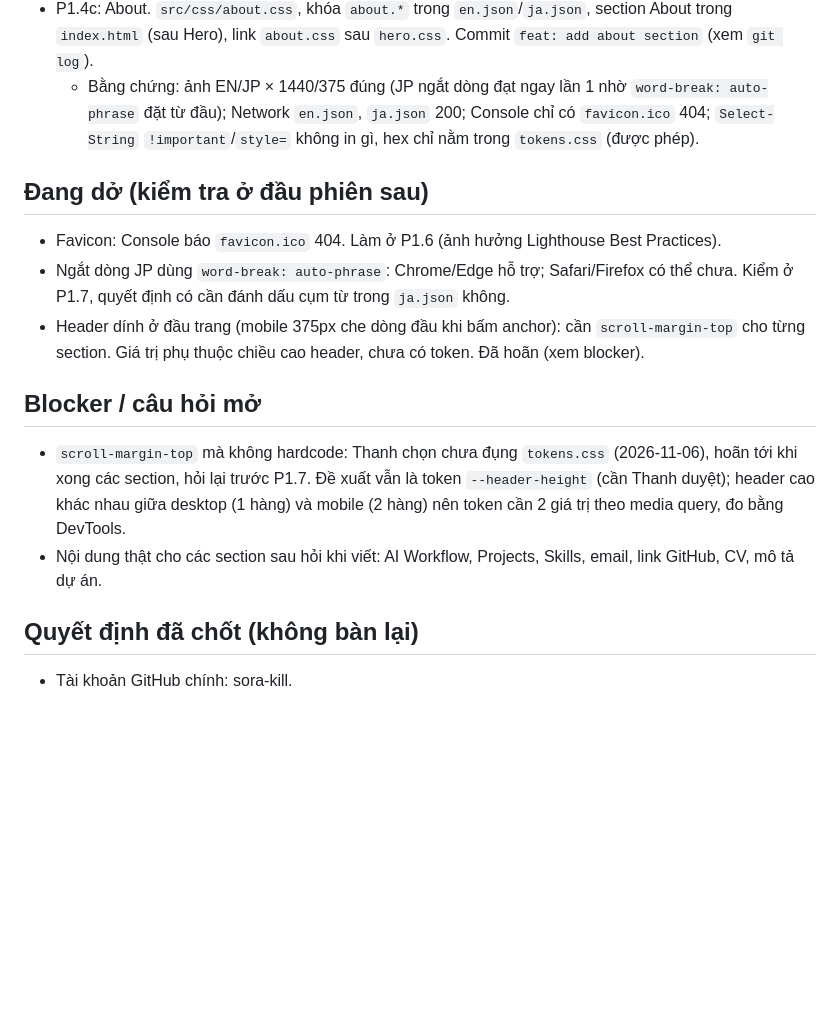
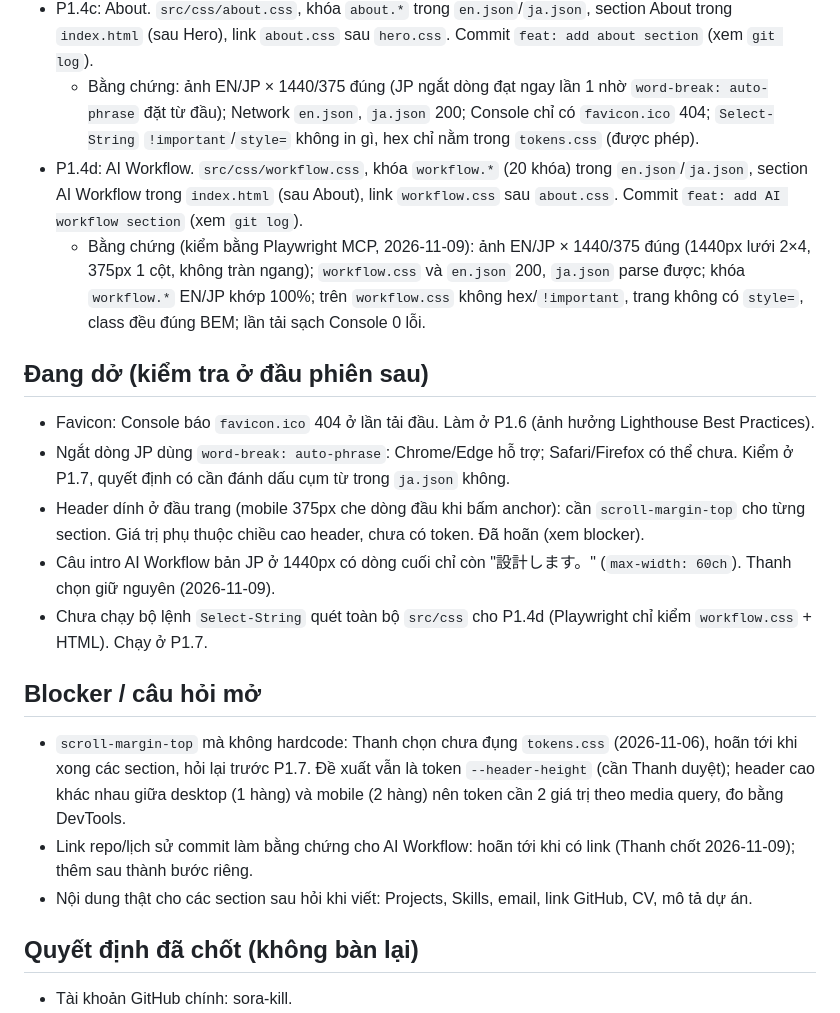
Before and after one commit to sora-kill/portfolio, a Markdown page: PROGRESS.md, the part around one of its changes. GitHub-like rendering; blank space fills up the shorter version.

```diff
--- a/PROGRESS.md
+++ b/PROGRESS.md
@@ -20,15 +20,20 @@
   - Bằng chứng: ảnh EN/JP × 1440/375 đúng (JP đúng sau khi thêm `word-break: auto-phrase`); Network `en.json`, `ja.json` 200; Console chỉ có `favicon.ico` 404; `Select-String` hex/`!important`/`style=` không in gì.
 - P1.4c: About. `src/css/about.css`, khóa `about.*` trong `en.json`/`ja.json`, section About trong `index.html` (sau Hero), link `about.css` sau `hero.css`. Commit `feat: add about section` (xem `git log`).
   - Bằng chứng: ảnh EN/JP × 1440/375 đúng (JP ngắt dòng đạt ngay lần 1 nhờ `word-break: auto-phrase` đặt từ đầu); Network `en.json`, `ja.json` 200; Console chỉ có `favicon.ico` 404; `Select-String` `!important`/`style=` không in gì, hex chỉ nằm trong `tokens.css` (được phép).
+- P1.4d: AI Workflow. `src/css/workflow.css`, khóa `workflow.*` (20 khóa) trong `en.json`/`ja.json`, section AI Workflow trong `index.html` (sau About), link `workflow.css` sau `about.css`. Commit `feat: add AI workflow section` (xem `git log`).
+  - Bằng chứng (kiểm bằng Playwright MCP, 2026-11-09): ảnh EN/JP × 1440/375 đúng (1440px lưới 2×4, 375px 1 cột, không tràn ngang); `workflow.css` và `en.json` 200, `ja.json` parse được; khóa `workflow.*` EN/JP khớp 100%; trên `workflow.css` không hex/`!important`, trang không có `style=`, class đều đúng BEM; lần tải sạch Console 0 lỗi.
 
 ## Đang dở (kiểm tra ở đầu phiên sau)
-- Favicon: Console báo `favicon.ico` 404. Làm ở P1.6 (ảnh hưởng Lighthouse Best Practices).
+- Favicon: Console báo `favicon.ico` 404 ở lần tải đầu. Làm ở P1.6 (ảnh hưởng Lighthouse Best Practices).
 - Ngắt dòng JP dùng `word-break: auto-phrase`: Chrome/Edge hỗ trợ; Safari/Firefox có thể chưa. Kiểm ở P1.7, quyết định có cần đánh dấu cụm từ trong `ja.json` không.
 - Header dính ở đầu trang (mobile 375px che dòng đầu khi bấm anchor): cần `scroll-margin-top` cho từng section. Giá trị phụ thuộc chiều cao header, chưa có token. Đã hoãn (xem blocker).
+- Câu intro AI Workflow bản JP ở 1440px có dòng cuối chỉ còn "設計します。" (`max-width: 60ch`). Thanh chọn giữ nguyên (2026-11-09).
+- Chưa chạy bộ lệnh `Select-String` quét toàn bộ `src/css` cho P1.4d (Playwright chỉ kiểm `workflow.css` + HTML). Chạy ở P1.7.
 
 ## Blocker / câu hỏi mở
 - `scroll-margin-top` mà không hardcode: Thanh chọn chưa đụng `tokens.css` (2026-11-06), hoãn tới khi xong các section, hỏi lại trước P1.7. Đề xuất vẫn là token `--header-height` (cần Thanh duyệt); header cao khác nhau giữa desktop (1 hàng) và mobile (2 hàng) nên token cần 2 giá trị theo media query, đo bằng DevTools.
-- Nội dung thật cho các section sau hỏi khi viết: AI Workflow, Projects, Skills, email, link GitHub, CV, mô tả dự án.
+- Link repo/lịch sử commit làm bằng chứng cho AI Workflow: hoãn tới khi có link (Thanh chốt 2026-11-09); thêm sau thành bước riêng.
+- Nội dung thật cho các section sau hỏi khi viết: Projects, Skills, email, link GitHub, CV, mô tả dự án.
 
 ## Quyết định đã chốt (không bàn lại)
 - Tài khoản GitHub chính: sora-kill.
```
Also changed, not shown: other parts of PROGRESS.md (+17 -14 lines).
